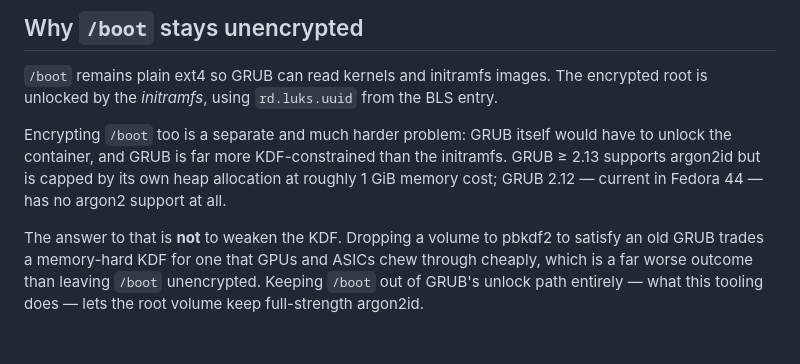
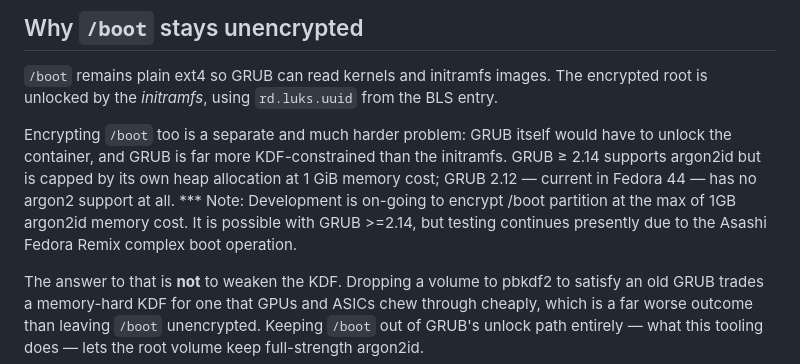
Before and after one commit to doug445/AsahiLocker, a Markdown page: docs/INTERNALS.md, the part around the change. GitHub-like rendering; blank space fills up the shorter version.

Commit message:
Update INTERNALS.md with /boot encryption note
Added note about ongoing development for encrypting /boot partition with argon2id memory cost limitations and testing status.

```diff
--- a/docs/INTERNALS.md
+++ b/docs/INTERNALS.md
@@ -155,9 +155,12 @@ entry.
 
 Encrypting `/boot` too is a separate and much harder problem: GRUB itself would
 have to unlock the container, and GRUB is far more KDF-constrained than the
-initramfs. GRUB ≥ 2.13 supports argon2id but is capped by its own heap allocation
-at roughly 1 GiB memory cost; GRUB 2.12 — current in Fedora 44 — has no argon2
+initramfs. GRUB ≥ 2.14 supports argon2id but is capped by its own heap allocation
+at 1 GiB memory cost; GRUB 2.12 — current in Fedora 44 — has no argon2
 support at all.
+*** Note: Development is on-going to encrypt /boot partition at the max of 1GB
+argon2id memory cost. It is possible with GRUB >=2.14, but testing continues
+presently due to the Asashi Fedora Remix complex boot operation.
 
 The answer to that is **not** to weaken the KDF. Dropping a volume to pbkdf2 to
 satisfy an old GRUB trades a memory-hard KDF for one that GPUs and ASICs chew
```
